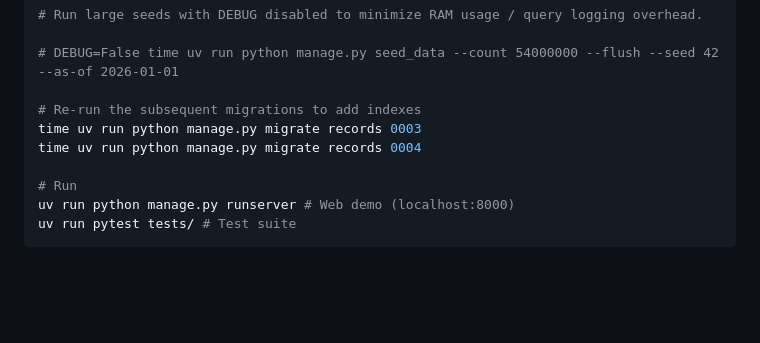
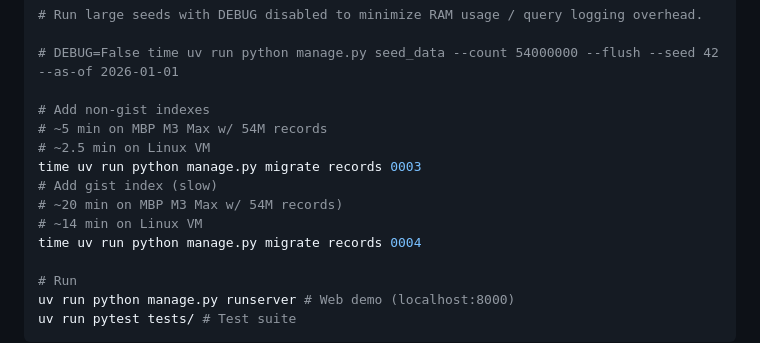
Before and after one commit to caktus/talk-fuzzy-name-search, a Markdown page: README.md, the part around the change. Drawn GitHub-style; blank space fills up the shorter version.

Commit message:
add timings

```diff
--- a/README.md
+++ b/README.md
@@ -94,8 +94,13 @@ uv run python manage.py seed_data --count 100000 --flush --seed 42 --as-of 2026-
 
 # DEBUG=False time uv run python manage.py seed_data --count 54000000 --flush --seed 42 --as-of 2026-01-01
 
-# Re-run the subsequent migrations to add indexes
+# Add non-gist indexes
+# ~5 min on MBP M3 Max w/ 54M records
+# ~2.5 min on Linux VM
 time uv run python manage.py migrate records 0003
+# Add gist index (slow)
+# ~20 min on MBP M3 Max w/ 54M records)
+# ~14 min on Linux VM
 time uv run python manage.py migrate records 0004
 
 # Run
```
